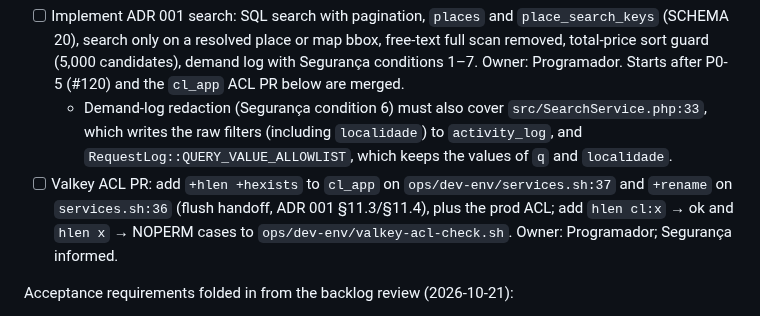
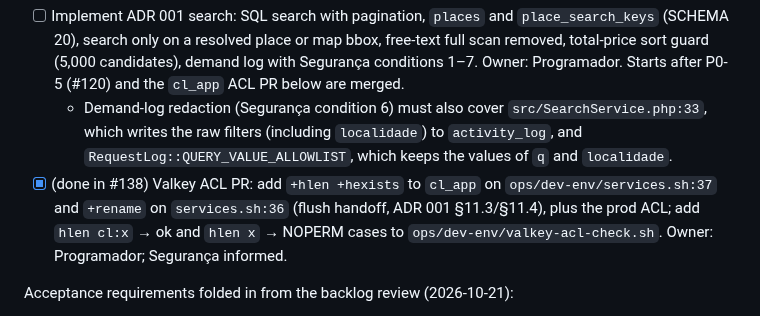
Before and after one commit to rieiro/casalivre, a Markdown page: prompts/backlog.md, the part around the change. Drawn GitHub-style.

Commit message:
docs: mark Valkey ACL PR done in #138
Co-authored-by: Rafael Rieiro <rieiro@users.noreply.github.com>

```diff
--- a/prompts/backlog.md
+++ b/prompts/backlog.md
@@ -145,7 +145,7 @@ Removed 2026-10-21: SQLite removal; moot after the Valkey rate limiter. Two item
 Source: ADR 001 (incl. §11) and `docs/produto/specs/spec-busca-localidade-resolvida.md`. Replaces the old "Sprint 4" items 1–2 (removed 2026-10-21; the SQLite write-concurrency note went with SQLite removal).
 - [ ] Implement ADR 001 search: SQL search with pagination, `places` and `place_search_keys` (SCHEMA 20), search only on a resolved place or map bbox, free-text full scan removed, total-price sort guard (5,000 candidates), demand log with Segurança conditions 1–7. Owner: Programador. Starts after P0-5 (#120) and the `cl_app` ACL PR below are merged.
   - Demand-log redaction (Segurança condition 6) must also cover `src/SearchService.php:33`, which writes the raw filters (including `localidade`) to `activity_log`, and `RequestLog::QUERY_VALUE_ALLOWLIST`, which keeps the values of `q` and `localidade`.
-- [ ] Valkey ACL PR: add `+hlen +hexists` to `cl_app` on `ops/dev-env/services.sh:37` and `+rename` on `services.sh:36` (flush handoff, ADR 001 §11.3/§11.4), plus the prod ACL; add `hlen cl:x` → ok and `hlen x` → NOPERM cases to `ops/dev-env/valkey-acl-check.sh`. Owner: Programador; Segurança informed.
+- [x] (done in #138) Valkey ACL PR: add `+hlen +hexists` to `cl_app` on `ops/dev-env/services.sh:37` and `+rename` on `services.sh:36` (flush handoff, ADR 001 §11.3/§11.4), plus the prod ACL; add `hlen cl:x` → ok and `hlen x` → NOPERM cases to `ops/dev-env/valkey-acl-check.sh`. Owner: Programador; Segurança informed.
 
 Acceptance requirements folded in from the backlog review (2026-10-21):
 - [ ] Map: "Search as I move the map" (ON by default on desktop) and "Search this area" (mobile), bbox in the URL (spec-busca-localidade-resolvida item 6).
```
